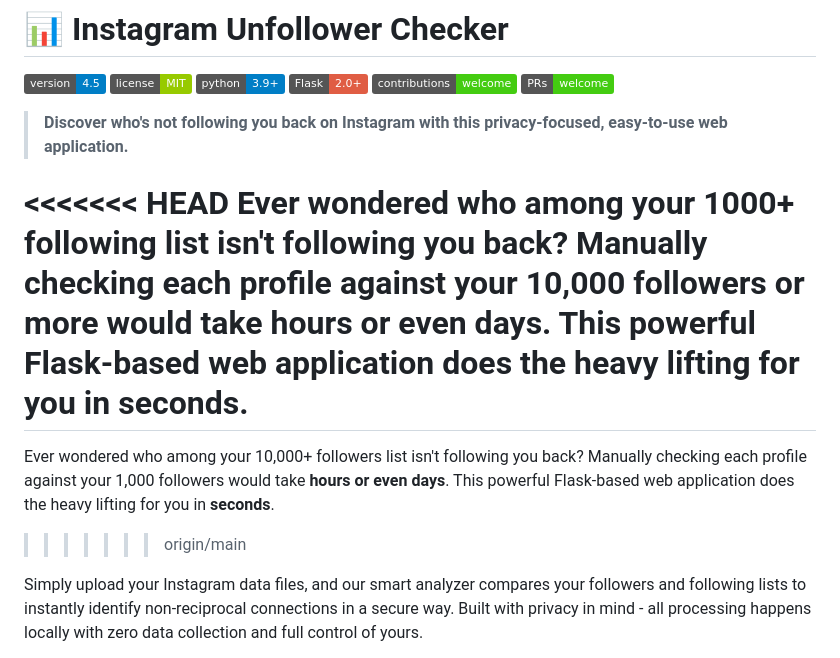
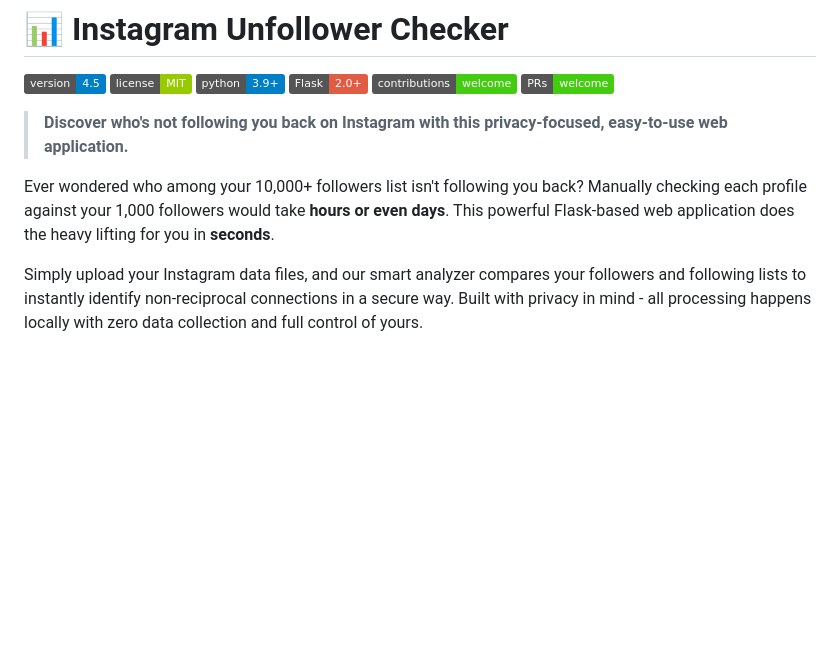
Before and after one commit to prabinbessie/instagram-unfollower-checker, a Markdown page: README.md, the part around the change. Drawn GitHub-style; badges without logos; blank space fills up the shorter version.

```diff
--- a/README.md
+++ b/README.md
@@ -9,11 +9,7 @@
 
 > **Discover who's not following you back on Instagram with this privacy-focused, easy-to-use web application.**
 
-<<<<<<< HEAD
-Ever wondered who among your 1000+ following list isn't following you back? Manually checking each profile against your 10,000 followers or more  would take **hours or even days**. This powerful Flask-based web application does the heavy lifting for you in **seconds**.
-=======
 Ever wondered who among your 10,000+ followers list isn't following you back? Manually checking each profile against your 1,000 followers would take **hours or even days**. This powerful Flask-based web application does the heavy lifting for you in **seconds**.
->>>>>>> origin/main
 
 Simply upload your Instagram data files, and our smart analyzer compares your followers and following lists to instantly identify non-reciprocal connections in a secure way. Built with privacy in mind - all processing happens locally with zero data collection and full control of yours.
 
```
